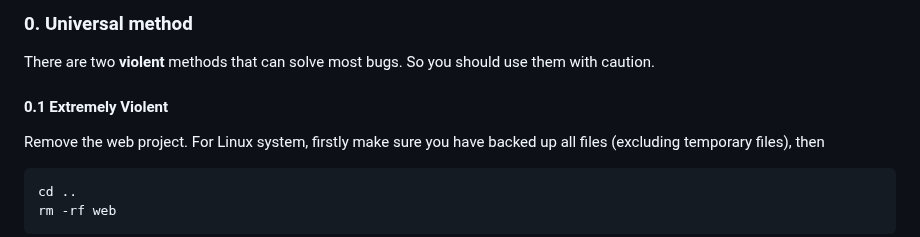
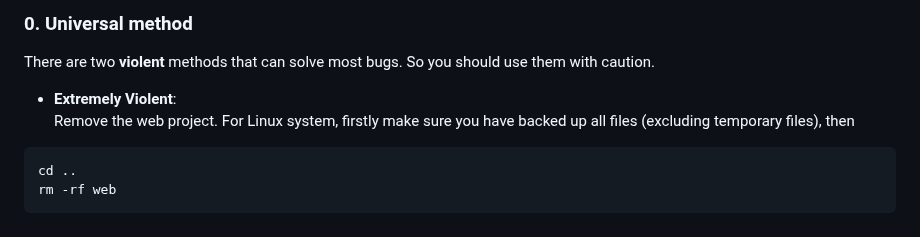
Before and after one commit to czw1296924847/EQ-Web, a Markdown page: README.md, the part around the change. Drawn GitHub-style.

````diff
--- a/README.md
+++ b/README.md
@@ -163,7 +163,7 @@ re_ad:        the directory of saved model, default "/home/chenziwei2021/pyn/pap
 ### 0. Universal method
 There are two **violent** methods that can solve most bugs. So you should use them with caution.
 
-#### 0.1 Extremely Violent
+- **Extremely Violent**:<br>
 Remove the web project. For Linux system, firstly make sure you have backed up all files (excluding temporary files), then
 ```
 cd ..
````
